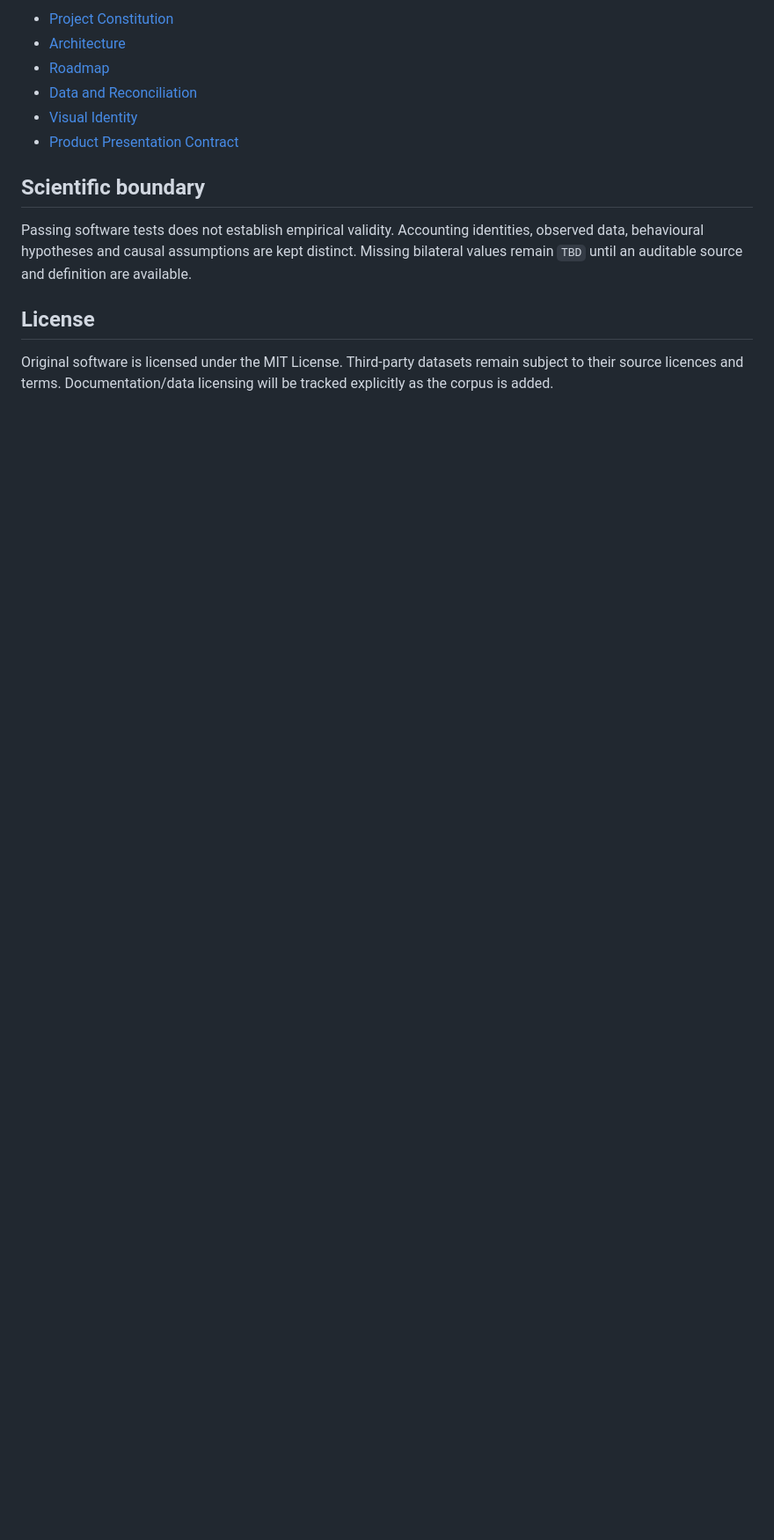
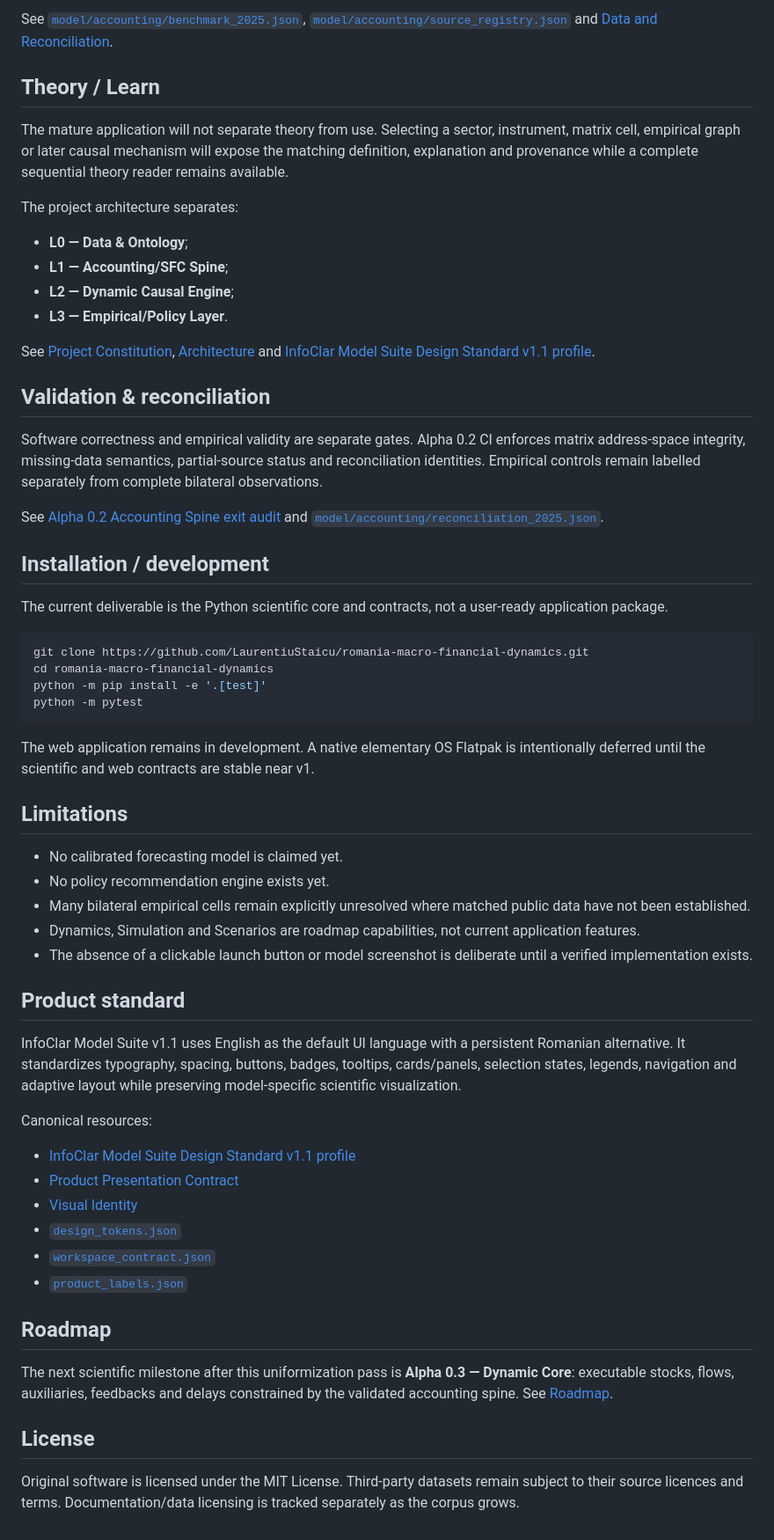
Before and after one commit to LaurentiuStaicu/romania-macro-financial-dynamics, a Markdown page: README.md, the part around one of its changes. Shown at 88% size. GitHub-like rendering; blank space fills up the shorter version.

````diff
--- a/README.md
+++ b/README.md
@@ -65,15 +76,63 @@ See also:
 
-- [Project Constitution](docs/PROJECT_CONSTITUTION.md)
-- [Architecture](docs/ARCHITECTURE.md)
-- [Roadmap](docs/ROADMAP.md)
-- [Data and Reconciliation](docs/DATA_AND_RECONCILIATION.md)
+See [`model/accounting/benchmark_2025.json`](model/accounting/benchmark_2025.json), [`model/accounting/source_registry.json`](model/accounting/source_registry.json) and [Data and Reconciliation](docs/DATA_AND_RECONCILIATION.md).
+
+## Theory / Learn
+
+The mature application will not separate theory from use. Selecting a sector, instrument, matrix cell, empirical graph or later causal mechanism will expose the matching definition, explanation and provenance while a complete sequential theory reader remains available.
+
+The project architecture separates:
+
+- **L0 — Data & Ontology**;
+- **L1 — Accounting/SFC Spine**;
+- **L2 — Dynamic Causal Engine**;
+- **L3 — Empirical/Policy Layer**.
+
+See [Project Constitution](docs/PROJECT_CONSTITUTION.md), [Architecture](docs/ARCHITECTURE.md) and [InfoClar Model Suite Design Standard v1.1 profile](docs/INFOCLAR_MODEL_SUITE_DESIGN_STANDARD_V1.1.md).
+
+## Validation & reconciliation
+
+Software correctness and empirical validity are separate gates. Alpha 0.2 CI enforces matrix address-space integrity, missing-data semantics, partial-source status and reconciliation identities. Empirical controls remain labelled separately from complete bilateral observations.
+
+See [Alpha 0.2 Accounting Spine exit audit](docs/ACCOUNTING_SPINE_AUDIT_0.2.0a0.md) and [`model/accounting/reconciliation_2025.json`](model/accounting/reconciliation_2025.json).
+
+## Installation / development
+
+The current deliverable is the Python scientific core and contracts, not a user-ready application package.
+
+```bash
+git clone https://github.com/LaurentiuStaicu/romania-macro-financial-dynamics.git
+cd romania-macro-financial-dynamics
+python -m pip install -e '.[test]'
+python -m pytest
+```
+
+The web application remains in development. A native elementary OS Flatpak is intentionally deferred until the scientific and web contracts are stable near v1.
+
+## Limitations
+
+- No calibrated forecasting model is claimed yet.
+- No policy recommendation engine exists yet.
+- Many bilateral empirical cells remain explicitly unresolved where matched public data have not been established.
+- Dynamics, Simulation and Scenarios are roadmap capabilities, not current application features.
+- The absence of a clickable launch button or model screenshot is deliberate until a verified implementation exists.
+
+## Product standard
+
+InfoClar Model Suite v1.1 uses English as the default UI language with a persistent Romanian alternative. It standardizes typography, spacing, buttons, badges, tooltips, cards/panels, selection states, legends, navigation and adaptive layout while preserving model-specific scientific visualization.
+
+Canonical resources:
+
+- [InfoClar Model Suite Design Standard v1.1 profile](docs/INFOCLAR_MODEL_SUITE_DESIGN_STANDARD_V1.1.md)
+- [Product Presentation Contract](docs/PRODUCT_PRESENTATION_CONTRACT.md)
 - [Visual Identity](docs/VISUAL_IDENTITY.md)
-- [Product Presentation Contract](docs/PRODUCT_PRESENTATION_CONTRACT.md)
+- [`design_tokens.json`](model/registries/design_tokens.json)
+- [`workspace_contract.json`](model/registries/workspace_contract.json)
+- [`product_labels.json`](model/registries/product_labels.json)
 
-## Scientific boundary
+## Roadmap
 
-Passing software tests does not establish empirical validity. Accounting identities, observed data, behavioural hypotheses and causal assumptions are kept distinct. Missing bilateral values remain `TBD` until an auditable source and definition are available.
+The next scientific milestone after this uniformization pass is **Alpha 0.3 — Dynamic Core**: executable stocks, flows, auxiliaries, feedbacks and delays constrained by the validated accounting spine. See [Roadmap](docs/ROADMAP.md).
 
 ## License
 
-Original software is licensed under the MIT License. Third-party datasets remain subject to their source licences and terms. Documentation/data licensing will be tracked explicitly as the corpus is added.
+Original software is licensed under the MIT License. Third-party datasets remain subject to their source licences and terms. Documentation/data licensing is tracked separately as the corpus grows.
````
Also changed, not shown: other parts of README.md (+44 -33 lines).
